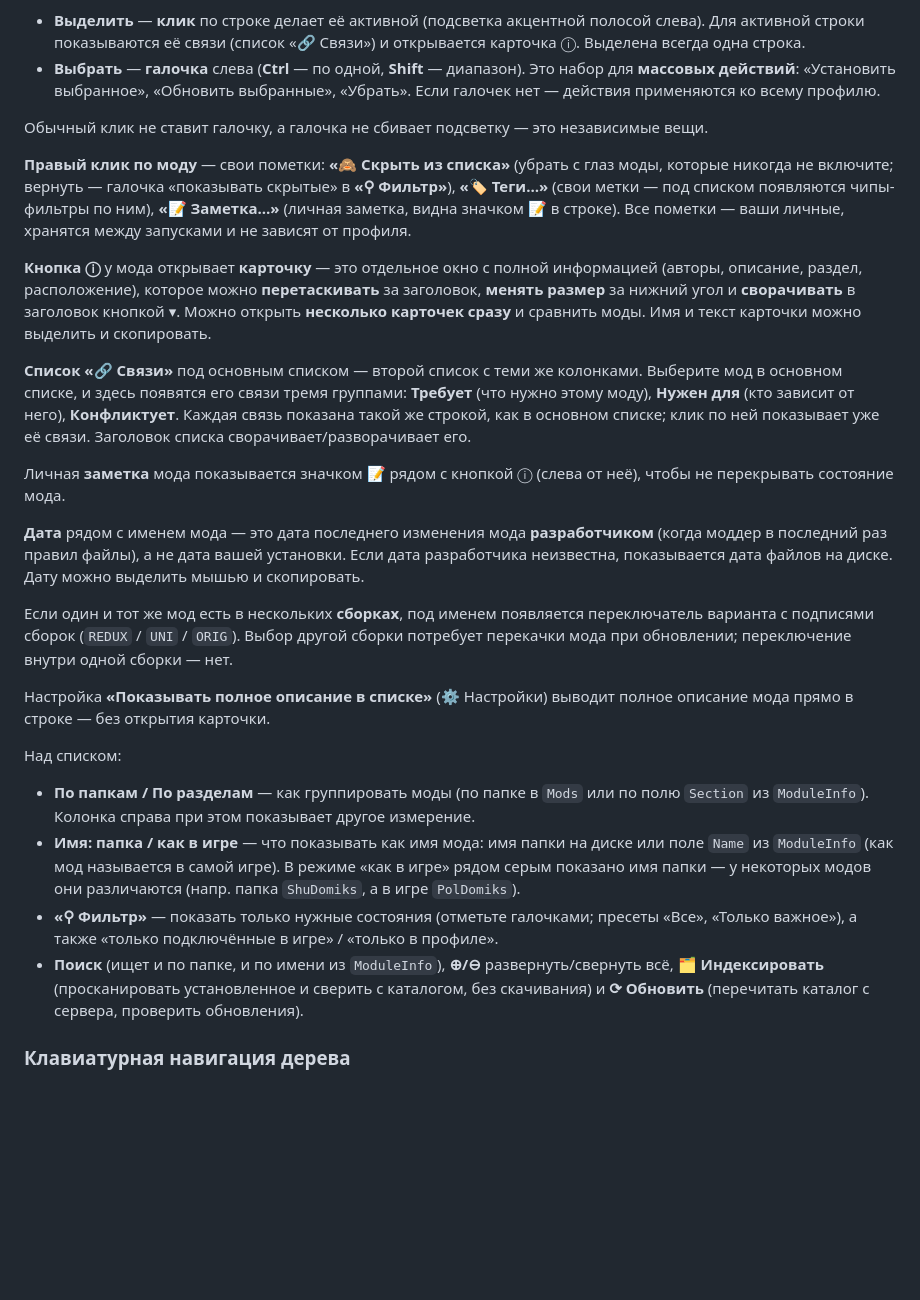
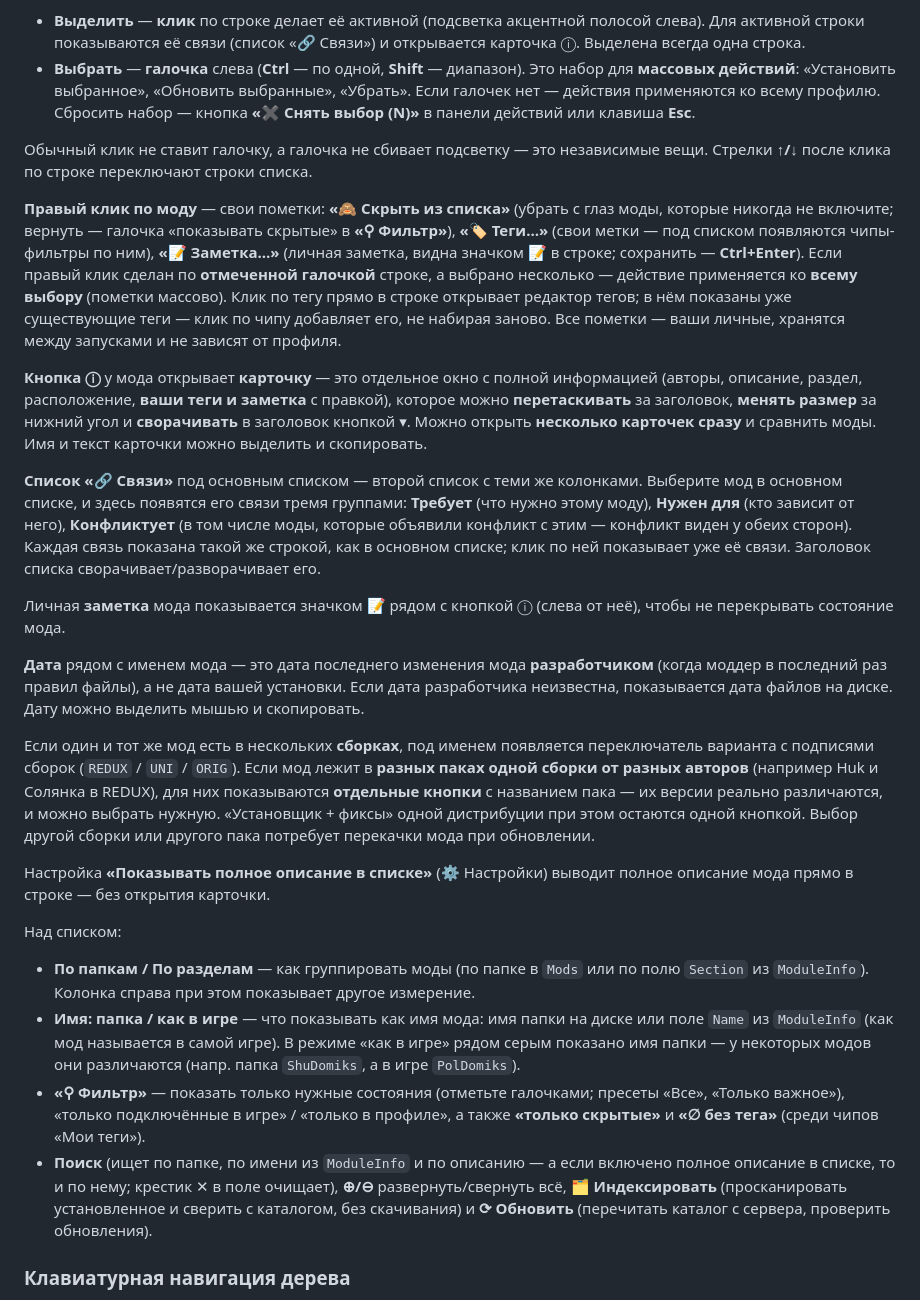
Before and after one commit to ArtYudin89/sr-mods-launcher, a Markdown page: ИНСТРУКЦИЯ.md, the part around the change. Rendered like a GitHub page; blank space fills up the shorter version.

```diff
--- a/ИНСТРУКЦИЯ.md
+++ b/ИНСТРУКЦИЯ.md
@@ -72,25 +72,31 @@
   карточка ⓘ. Выделена всегда одна строка.
 - **Выбрать** — **галочка** слева (**Ctrl** — по одной, **Shift** — диапазон). Это набор
   для **массовых действий**: «Установить выбранное», «Обновить выбранные», «Убрать».
-  Если галочек нет — действия применяются ко всему профилю.
+  Если галочек нет — действия применяются ко всему профилю. Сбросить набор — кнопка
+  **«✖ Снять выбор (N)»** в панели действий или клавиша **Esc**.
 
 Обычный клик не ставит галочку, а галочка не сбивает подсветку — это независимые вещи.
+Стрелки **↑/↓** после клика по строке переключают строки списка.
 
 **Правый клик по моду** — свои пометки: **«🙈 Скрыть из списка»** (убрать с глаз моды,
 которые никогда не включите; вернуть — галочка «показывать скрытые» в **«⚲ Фильтр»**),
 **«🏷 Теги…»** (свои метки — под списком появляются чипы-фильтры по ним), **«📝 Заметка…»**
-(личная заметка, видна значком 📝 в строке). Все пометки — ваши личные, хранятся между
-запусками и не зависят от профиля.
+(личная заметка, видна значком 📝 в строке; сохранить — **Ctrl+Enter**). Если правый клик
+сделан по **отмеченной галочкой** строке, а выбрано несколько — действие применяется ко
+**всему выбору** (пометки массово). Клик по тегу прямо в строке открывает редактор тегов;
+в нём показаны уже существующие теги — клик по чипу добавляет его, не набирая заново. Все
+пометки — ваши личные, хранятся между запусками и не зависят от профиля.
 
 **Кнопка ⓘ** у мода открывает **карточку** — это отдельное окно с полной информацией
-(авторы, описание, раздел, расположение), которое можно **перетаскивать** за заголовок,
-**менять размер** за нижний угол и **сворачивать** в заголовок кнопкой ▾. Можно открыть
-**несколько карточек сразу** и сравнить моды. Имя и текст карточки можно выделить и
-скопировать.
+(авторы, описание, раздел, расположение, **ваши теги и заметка** с правкой), которое можно
+**перетаскивать** за заголовок, **менять размер** за нижний угол и **сворачивать** в
+заголовок кнопкой ▾. Можно открыть **несколько карточек сразу** и сравнить моды. Имя и
+текст карточки можно выделить и скопировать.
 
 **Список «🔗 Связи»** под основным списком — второй список с теми же колонками. Выберите
 мод в основном списке, и здесь появятся его связи тремя группами: **Требует** (что нужно
-этому моду), **Нужен для** (кто зависит от него), **Конфликтует**. Каждая связь показана
+этому моду), **Нужен для** (кто зависит от него), **Конфликтует** (в том числе моды,
+которые объявили конфликт с этим — конфликт виден у обеих сторон). Каждая связь показана
 такой же строкой, как в основном списке; клик по ней показывает уже её связи. Заголовок
 списка сворачивает/разворачивает его.
 
@@ -102,8 +108,11 @@
 неизвестна, показывается дата файлов на диске. Дату можно выделить мышью и скопировать.
 
 Если один и тот же мод есть в нескольких **сборках**, под именем появляется переключатель
-варианта с подписями сборок (`REDUX` / `UNI` / `ORIG`). Выбор другой сборки потребует
-перекачки мода при обновлении; переключение внутри одной сборки — нет.
+варианта с подписями сборок (`REDUX` / `UNI` / `ORIG`). Если мод лежит в **разных паках
+одной сборки от разных авторов** (например Huk и Солянка в REDUX), для них показываются
+**отдельные кнопки** с названием пака — их версии реально различаются, и можно выбрать
+нужную. «Установщик + фиксы» одной дистрибуции при этом остаются одной кнопкой. Выбор
+другой сборки или другого пака потребует перекачки мода при обновлении.
 
 Настройка **«Показывать полное описание в списке»** (⚙ Настройки) выводит полное описание
 мода прямо в строке — без открытия карточки.
@@ -115,8 +124,10 @@
   из `ModuleInfo` (как мод называется в самой игре). В режиме «как в игре» рядом серым показано
   имя папки — у некоторых модов они различаются (напр. папка `ShuDomiks`, а в игре `PolDomiks`).
 - **«⚲ Фильтр»** — показать только нужные состояния (отметьте галочками; пресеты «Все»,
-  «Только важное»), а также «только подключённые в игре» / «только в профиле».
-- **Поиск** (ищет и по папке, и по имени из `ModuleInfo`), **⊕/⊖** развернуть/свернуть всё,
+  «Только важное»), «только подключённые в игре» / «только в профиле», а также **«только
+  скрытые»** и **«∅ без тега»** (среди чипов «Мои теги»).
+- **Поиск** (ищет по папке, по имени из `ModuleInfo` и по описанию — а если включено полное
+  описание в списке, то и по нему; крестик ✕ в поле очищает), **⊕/⊖** развернуть/свернуть всё,
   **🗂 Индексировать** (просканировать установленное и сверить с каталогом, без скачивания) и
   **⟳ Обновить** (перечитать каталог с сервера, проверить обновления).
 
```
Also changed, not shown: README.md (+34 -0 lines).
